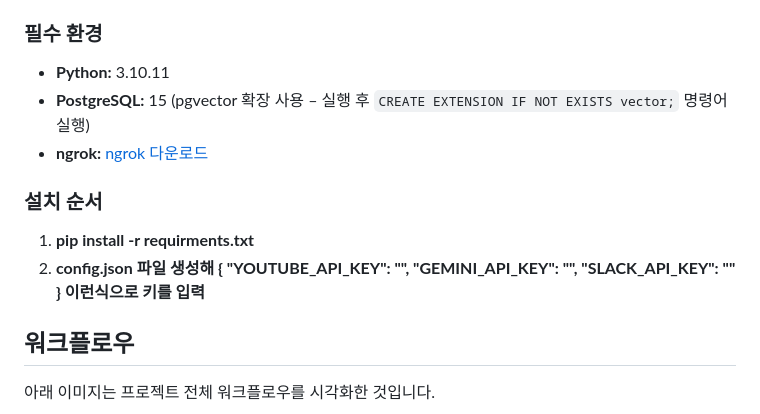
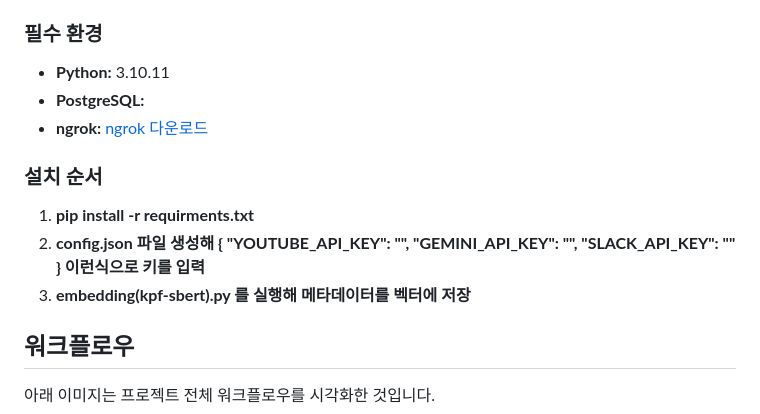
Before and after one commit to unknown0443/search_video, a Markdown page: README.md, the part around the change. Rendered like a GitHub page.

```diff
--- a/README.md
+++ b/README.md
@@ -32,7 +32,7 @@
 
 ### 필수 환경
 - **Python:** 3.10.11
-- **PostgreSQL:** 15 (pgvector 확장 사용 – 실행 후 `CREATE EXTENSION IF NOT EXISTS vector;` 명령어 실행)
+- **PostgreSQL:**
 - **ngrok:** [ngrok 다운로드](https://ngrok.com/)
 
 ### 설치 순서
@@ -44,7 +44,7 @@
     "SLACK_API_KEY": ""
 }
 이런식으로 키를 입력**
-
+3. **embedding(kpf-sbert).py 를 실행해 메타데이터를 벡터에 저장**
 
 ## 워크플로우
 
```
